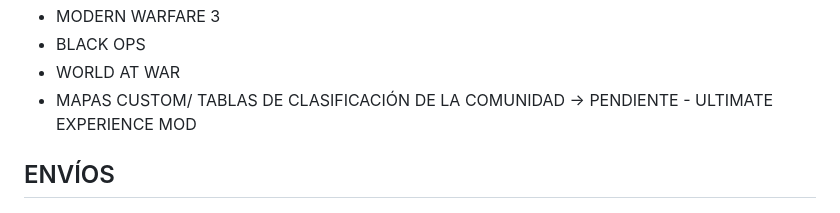
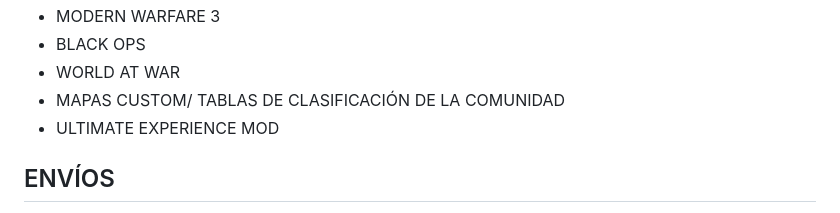
Before and after one commit to EmanuelAngel/zwr-rules-translation, a Markdown page: translation.md, the part around the change. GitHub-like rendering.

Commit message:
Fix UE mod translation

```diff
--- a/translation.md
+++ b/translation.md
@@ -25,7 +25,7 @@ v 0.1
 - BLACK OPS
 - WORLD AT WAR
 - MAPAS CUSTOM/ TABLAS DE CLASIFICACIÓN DE LA COMUNIDAD
-  -> PENDIENTE - ULTIMATE EXPERIENCE MOD
+- ULTIMATE EXPERIENCE MOD
 
 ## ENVÍOS
 
```
